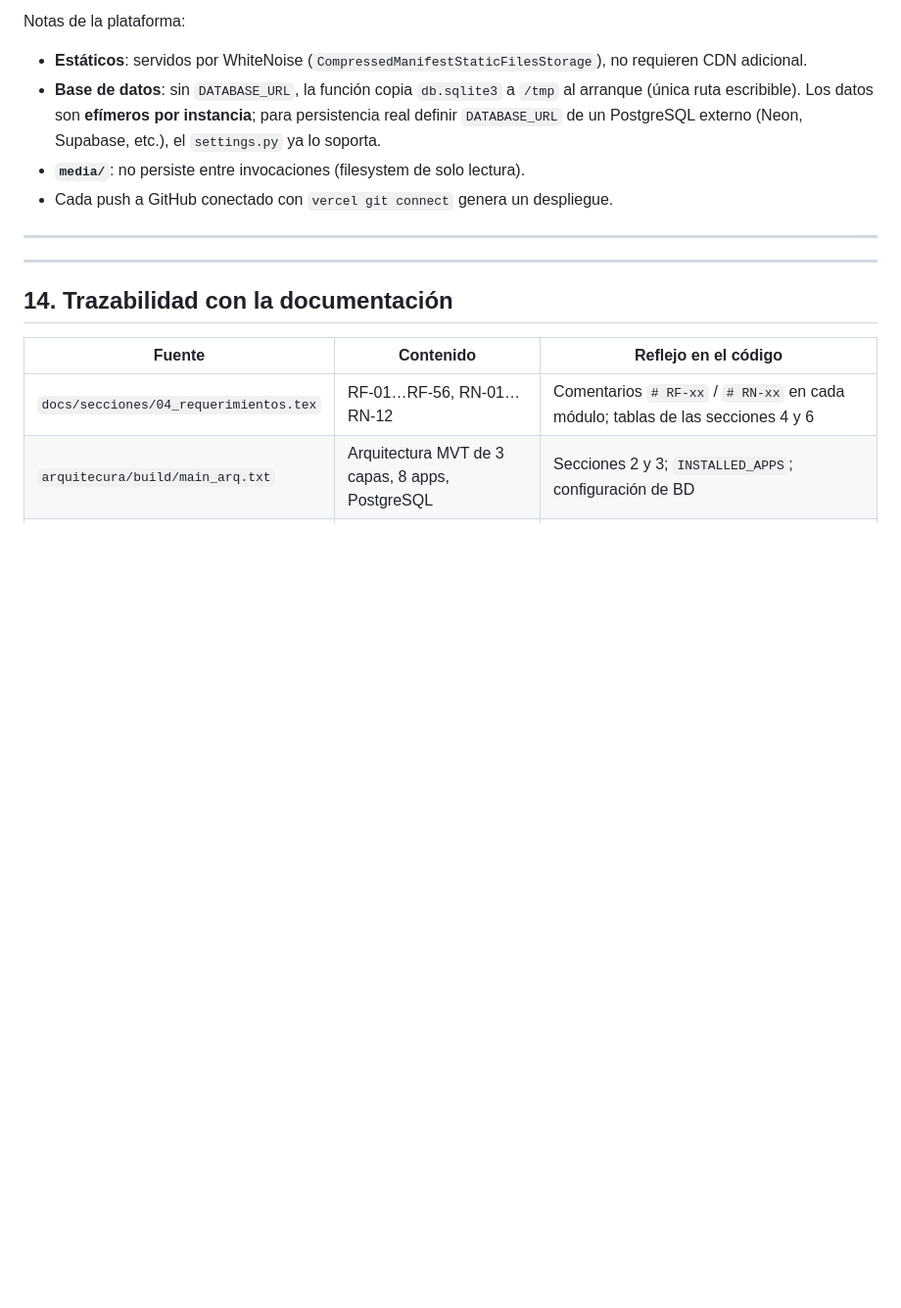
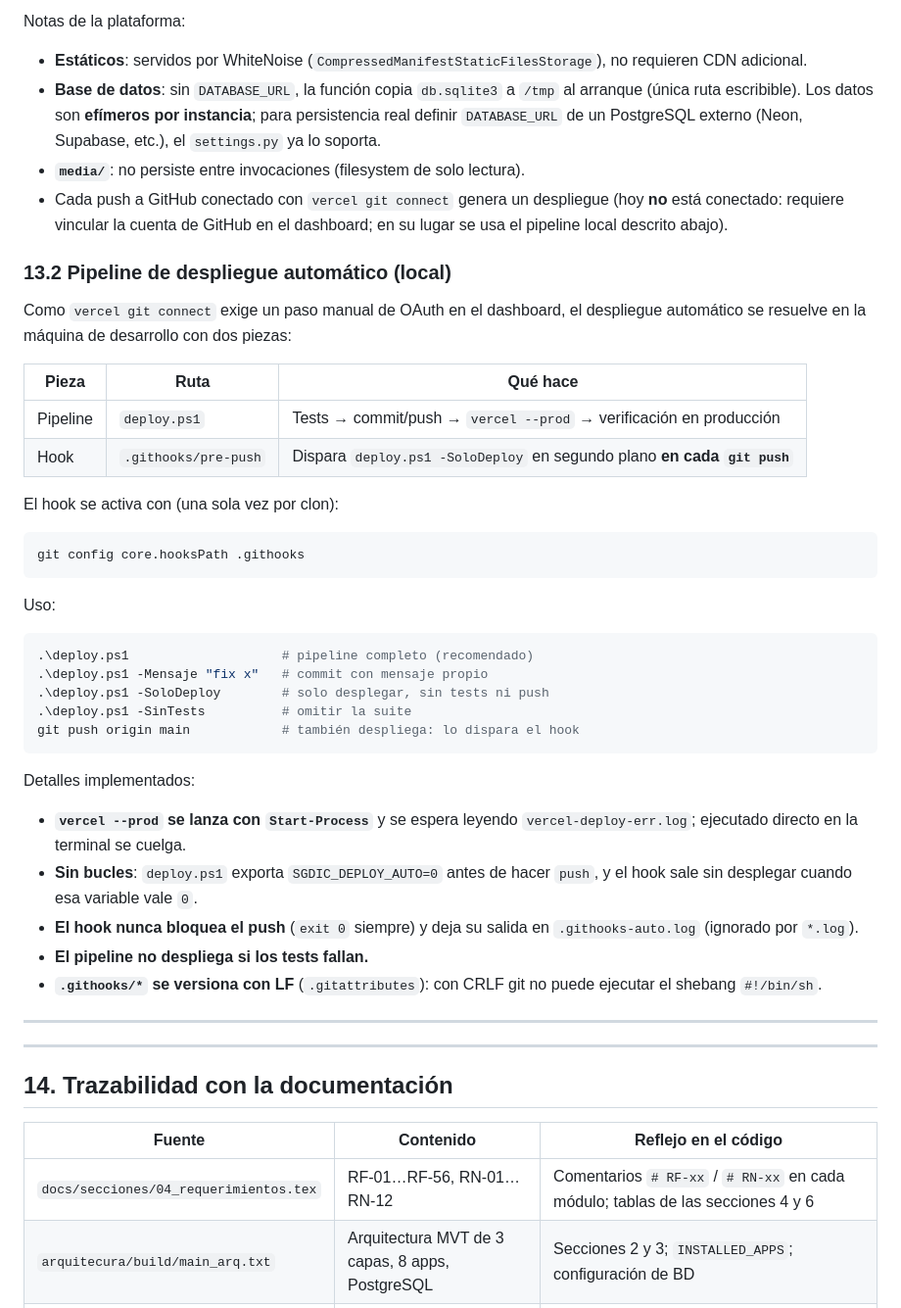
Before and after one commit to estebanLopezU/ProyectoASI, a Markdown page: README.md, the part around the change. Shown at 98% size. GitHub-like rendering; blank space fills up the shorter version.

Commit message:
Docs: documentar pipeline de despliegue automatico (deploy.ps1 + hook pre-push)

````diff
--- a/README.md
+++ b/README.md
@@ -620,7 +620,47 @@ Notas de la plataforma:
   para persistencia real definir `DATABASE_URL` de un PostgreSQL externo
   (Neon, Supabase, etc.), el `settings.py` ya lo soporta.
 - **`media/`**: no persiste entre invocaciones (filesystem de solo lectura).
-- Cada push a GitHub conectado con `vercel git connect` genera un despliegue.
+- Cada push a GitHub conectado con `vercel git connect` genera un despliegue
+  (hoy **no** está conectado: requiere vincular la cuenta de GitHub en el
+  dashboard; en su lugar se usa el pipeline local descrito abajo).
+
+### 13.2 Pipeline de despliegue automático (local)
+
+Como `vercel git connect` exige un paso manual de OAuth en el dashboard, el
+despliegue automático se resuelve en la máquina de desarrollo con dos piezas:
+
+| Pieza | Ruta | Qué hace |
+|-------|------|----------|
+| Pipeline | `deploy.ps1` | Tests → commit/push → `vercel --prod` → verificación en producción |
+| Hook | `.githooks/pre-push` | Dispara `deploy.ps1 -SoloDeploy` en segundo plano **en cada `git push`** |
+
+El hook se activa con (una sola vez por clon):
+
+```powershell
+git config core.hooksPath .githooks
+```
+
+Uso:
+
+```powershell
+.\deploy.ps1                    # pipeline completo (recomendado)
+.\deploy.ps1 -Mensaje "fix x"   # commit con mensaje propio
+.\deploy.ps1 -SoloDeploy        # solo desplegar, sin tests ni push
+.\deploy.ps1 -SinTests          # omitir la suite
+git push origin main            # también despliega: lo dispara el hook
+```
+
+Detalles implementados:
+
+- **`vercel --prod` se lanza con `Start-Process`** y se espera leyendo
+  `vercel-deploy-err.log`; ejecutado directo en la terminal se cuelga.
+- **Sin bucles**: `deploy.ps1` exporta `SGDIC_DEPLOY_AUTO=0` antes de hacer
+  `push`, y el hook sale sin desplegar cuando esa variable vale `0`.
+- **El hook nunca bloquea el push** (`exit 0` siempre) y deja su salida en
+  `.githooks-auto.log` (ignorado por `*.log`).
+- **El pipeline no despliega si los tests fallan.**
+- **`.githooks/*` se versiona con LF** (`.gitattributes`): con CRLF git no
+  puede ejecutar el shebang `#!/bin/sh`.
 
 ---
 
````
